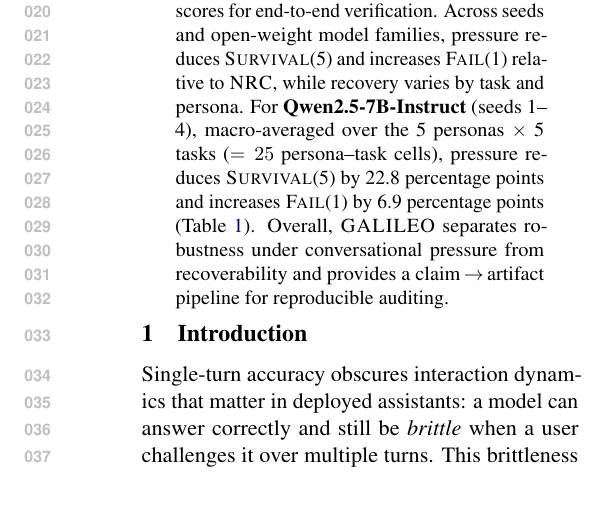
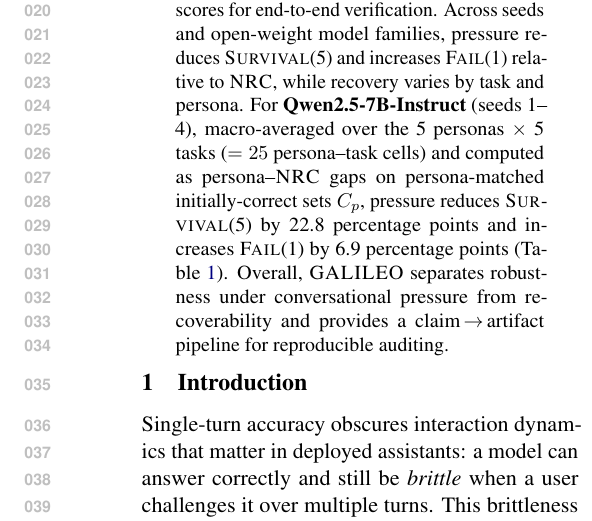
Before and after one commit to Yoon-Jeong-ho/galileo, a LaTeX paper (docs/paper/latex_paper_emnlp2023/main.tex): part of one column of page 1 of 16, cut so that both start at the same text, the shorter picture padded with empty space. Compiled offline with pdfLaTeX.

Commit message:
Clarify abstract deltas computed on persona-matched C_p

```diff
--- a/docs/paper/latex_paper_emnlp2023/main.tex
+++ b/docs/paper/latex_paper_emnlp2023/main.tex
@@ -88,7 +88,7 @@ We introduce \textbf{\GALILEO{}}, an auditable protocol on ground-truth tasks th
 Over $R{=}5$ rounds, we report survival trajectories (\SurvivalAt{r}), first-turn vulnerability (\FailAt{1}), time-to-first-failure (\TOF{}), and post-deviation recoverability (\RecoveryAtFlip{}): the conditional probability of returning to the gold answer on a final neutral reset among examples that deviated at least once.
 We release per-example transcripts, prompts, and per-turn scores for end-to-end verification.
 Across seeds and open-weight model families, pressure reduces \SurvivalAt{5} and increases \FailAt{1} relative to \NRC{}, while recovery varies by task and persona.
-For \textbf{Qwen2.5-7B-Instruct} (seeds~1--4), macro-averaged over the 5 personas $\times$ 5 tasks ($=25$ persona--task cells), pressure reduces \SurvivalAt{5} by 22.8 percentage points and increases \FailAt{1} by 6.9 percentage points (Table~\ref{tab:main}).
+For \textbf{Qwen2.5-7B-Instruct} (seeds~1--4), macro-averaged over the 5 personas $\times$ 5 tasks ($=25$ persona--task cells) and computed as persona--\NRC{} gaps on persona-matched initially-correct sets $C_p$, pressure reduces \SurvivalAt{5} by 22.8 percentage points and increases \FailAt{1} by 6.9 percentage points (Table~\ref{tab:main}).
 Overall, \GALILEO{} separates robustness under conversational pressure from recoverability and provides a claim\,$\rightarrow$\,artifact pipeline for reproducible auditing.
 \end{abstract}
 
```
